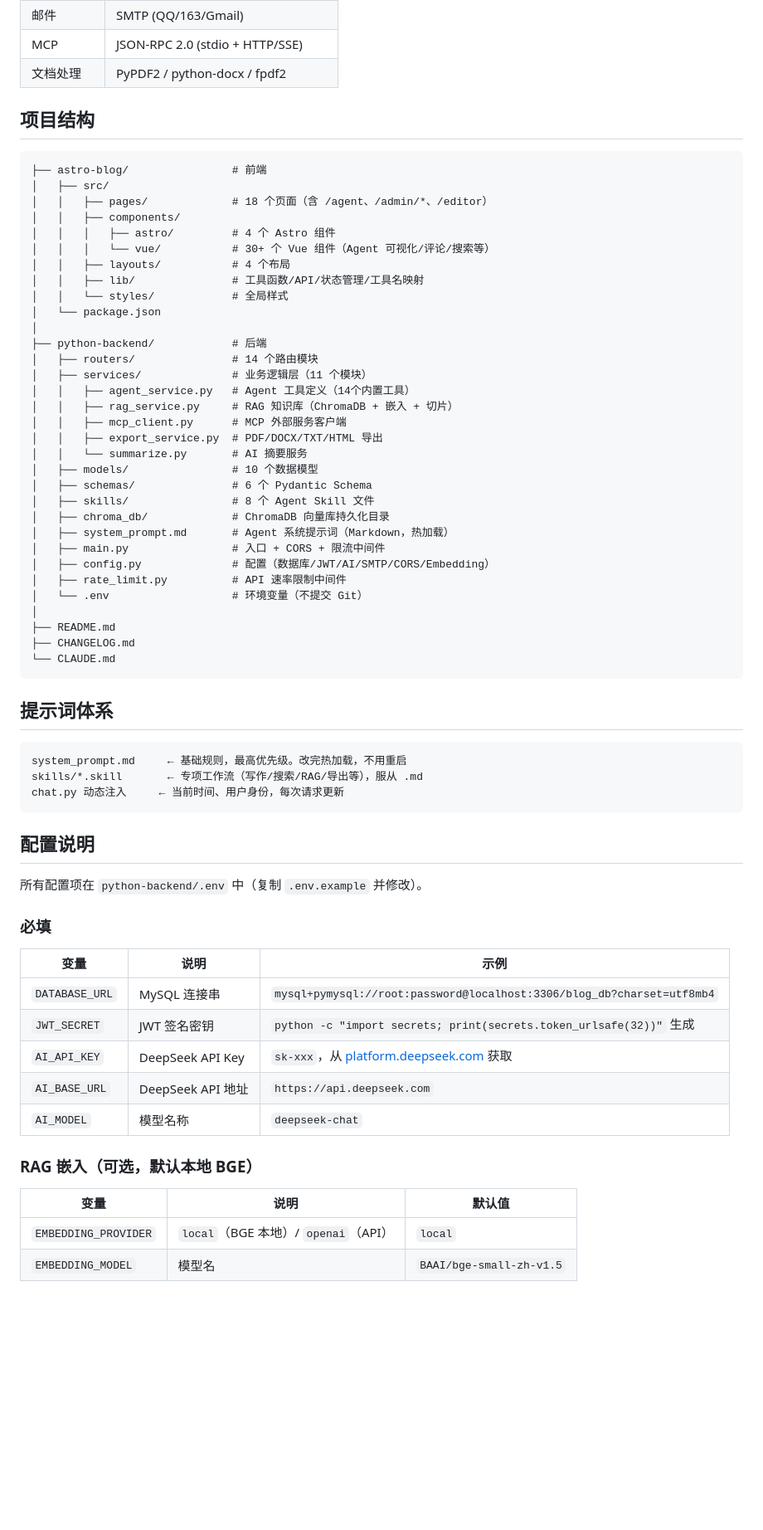
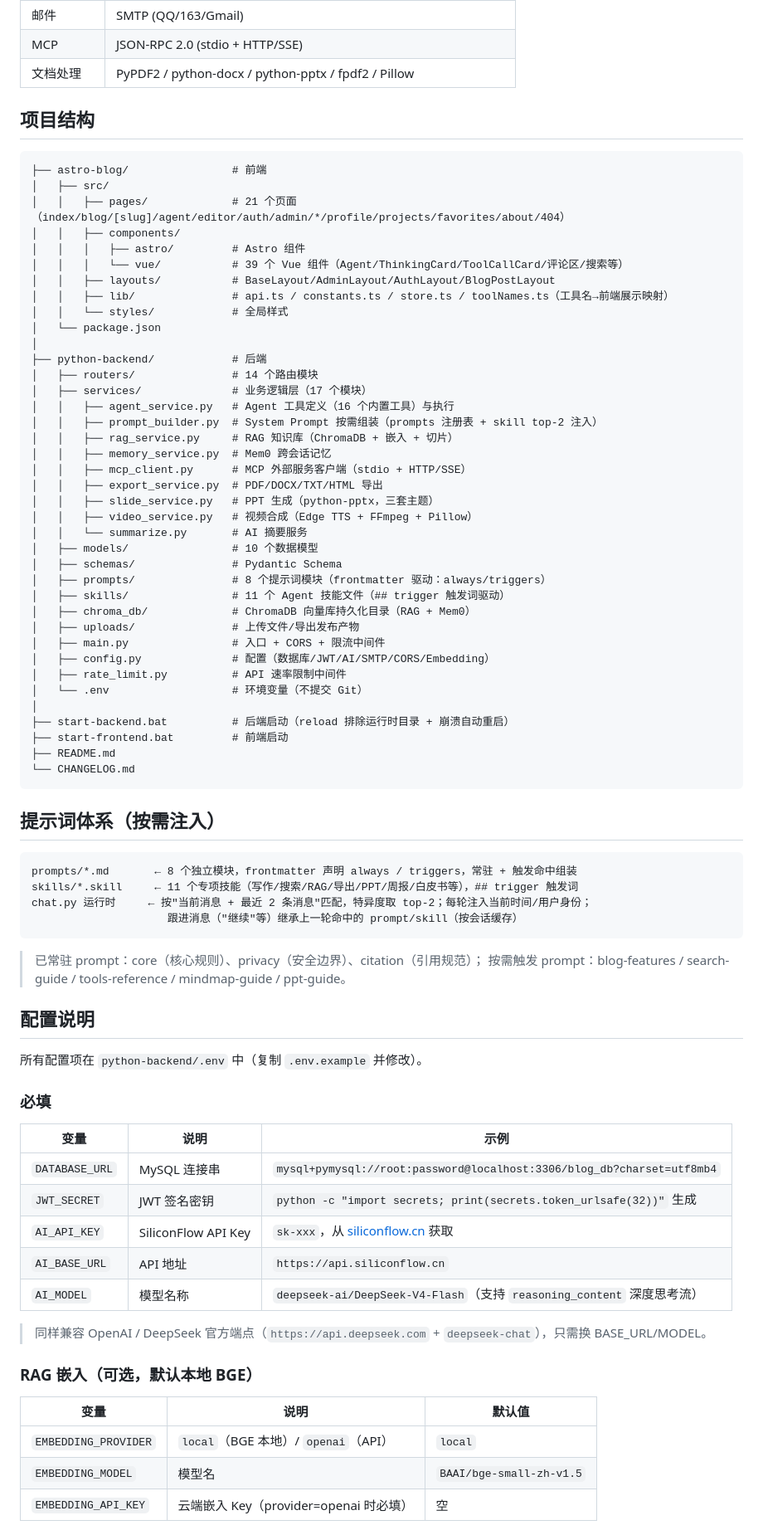
Before and after one commit to LeoterStomes/Ray-s-Agent-blog, a Markdown page: README.md, the part around one of its changes. Shown at 83% size. Rendered like a GitHub page; blank space fills up the shorter version.

````diff
--- a/README.md
+++ b/README.md
@@ -60,52 +63,62 @@
 | 认证 | JWT + bcrypt |
 | 邮件 | SMTP (QQ/163/Gmail) |
 | MCP | JSON-RPC 2.0 (stdio + HTTP/SSE) |
-| 文档处理 | PyPDF2 / python-docx / fpdf2 |
+| 文档处理 | PyPDF2 / python-docx / python-pptx / fpdf2 / Pillow |
 
 ## 项目结构
 
 ```
 ├── astro-blog/                # 前端
 │   ├── src/
-│   │   ├── pages/             # 18 个页面（含 /agent、/admin/*、/editor）
+│   │   ├── pages/             # 21 个页面（index/blog/[slug]/agent/editor/auth/admin/*/profile/projects/favorites/about/404）
 │   │   ├── components/
-│   │   │   ├── astro/         # 4 个 Astro 组件
-│   │   │   └── vue/           # 30+ 个 Vue 组件（Agent 可视化/评论/搜索等）
-│   │   ├── layouts/           # 4 个布局
-│   │   ├── lib/               # 工具函数/API/状态管理/工具名映射
+│   │   │   ├── astro/         # Astro 组件
+│   │   │   └── vue/           # 39 个 Vue 组件（Agent/ThinkingCard/ToolCallCard/评论区/搜索等）
+│   │   ├── layouts/           # BaseLayout/AdminLayout/AuthLayout/BlogPostLayout
+│   │   ├── lib/               # api.ts / constants.ts / store.ts / toolNames.ts（工具名→前端展示映射）
 │   │   └── styles/            # 全局样式
 │   └── package.json
 │
 ├── python-backend/            # 后端
 │   ├── routers/               # 14 个路由模块
-│   ├── services/              # 业务逻辑层（11 个模块）
-│   │   ├── agent_service.py   # Agent 工具定义（14个内置工具）
+│   ├── services/              # 业务逻辑层（17 个模块）
+│   │   ├── agent_service.py   # Agent 工具定义（16 个内置工具）与执行
+│   │   ├── prompt_builder.py  # System Prompt 按需组装（prompts 注册表 + skill top-2 注入）
 │   │   ├── rag_service.py     # RAG 知识库（ChromaDB + 嵌入 + 切片）
-│   │   ├── mcp_client.py      # MCP 外部服务客户端
+│   │   ├── memory_service.py  # Mem0 跨会话记忆
+│   │   ├── mcp_client.py      # MCP 外部服务客户端（stdio + HTTP/SSE）
 │   │   ├── export_service.py  # PDF/DOCX/TXT/HTML 导出
+│   │   ├── slide_service.py   # PPT 生成（python-pptx，三套主题）
+│   │   ├── video_service.py   # 视频合成（Edge TTS + FFmpeg + Pillow）
 │   │   └── summarize.py       # AI 摘要服务
 │   ├── models/                # 10 个数据模型
-│   ├── schemas/               # 6 个 Pydantic Schema
-│   ├── skills/                # 8 个 Agent Skill 文件
-│   ├── chroma_db/             # ChromaDB 向量库持久化目录
-│   ├── system_prompt.md       # Agent 系统提示词（Markdown，热加载）
+│   ├── schemas/               # Pydantic Schema
+│   ├── prompts/               # 8 个提示词模块（frontmatter 驱动：always/triggers）
+│   ├── skills/                # 11 个 Agent 技能文件（## trigger 触发词驱动）
+│   ├── chroma_db/             # ChromaDB 向量库持久化目录（RAG + Mem0）
+│   ├── uploads/               # 上传文件/导出发布产物
 │   ├── main.py                # 入口 + CORS + 限流中间件
 │   ├── config.py              # 配置（数据库/JWT/AI/SMTP/CORS/Embedding）
 │   ├── rate_limit.py          # API 速率限制中间件
 │   └── .env                   # 环境变量（不提交 Git）
 │
+├── start-backend.bat          # 后端启动（reload 排除运行时目录 + 崩溃自动重启）
+├── start-frontend.bat         # 前端启动
 ├── README.md
-├── CHANGELOG.md
-└── CLAUDE.md
+└── CHANGELOG.md
 ```
 
-## 提示词体系
+## 提示词体系（按需注入）
 
 ```
-system_prompt.md     ← 基础规则，最高优先级。改完热加载，不用重启
-skills/*.skill       ← 专项工作流（写作/搜索/RAG/导出等），服从 .md
-chat.py 动态注入     ← 当前时间、用户身份，每次请求更新
+prompts/*.md       ← 8 个独立模块，frontmatter 声明 always / triggers，常驻 + 触发命中组装
+skills/*.skill     ← 11 个专项技能（写作/搜索/RAG/导出/PPT/周报/白皮书等），## trigger 触发词
+chat.py 运行时     ← 按"当前消息 + 最近 2 条消息"匹配，特异度取 top-2；每轮注入当前时间/用户身份；
+                     跟进消息（"继续"等）继承上一轮命中的 prompt/skill（按会话缓存）
 ```
+
+> 已常驻 prompt：core（核心规则）、privacy（安全边界）、citation（引用规范）；
+> 按需触发 prompt：blog-features / search-guide / tools-reference / mindmap-guide / ppt-guide。
 
 ## 配置说明
 
@@ -117,9 +130,11 @@ chat.py 动态注入     ← 当前时间、用户身份，每次请求更新
 |------|------|------|
 | `DATABASE_URL` | MySQL 连接串 | `mysql+pymysql://root:password@localhost:3306/blog_db?charset=utf8mb4` |
 | `JWT_SECRET` | JWT 签名密钥 | `python -c "import secrets; print(secrets.token_urlsafe(32))"` 生成 |
-| `AI_API_KEY` | DeepSeek API Key | `sk-xxx`，从 [platform.deepseek.com](https://platform.deepseek.com) 获取 |
-| `AI_BASE_URL` | DeepSeek API 地址 | `https://api.deepseek.com` |
-| `AI_MODEL` | 模型名称 | `deepseek-chat` |
+| `AI_API_KEY` | SiliconFlow API Key | `sk-xxx`，从 [siliconflow.cn](https://siliconflow.cn) 获取 |
+| `AI_BASE_URL` | API 地址 | `https://api.siliconflow.cn` |
+| `AI_MODEL` | 模型名称 | `deepseek-ai/DeepSeek-V4-Flash`（支持 `reasoning_content` 深度思考流） |
+
+> 同样兼容 OpenAI / DeepSeek 官方端点（`https://api.deepseek.com` + `deepseek-chat`），只需换 BASE_URL/MODEL。
 
 ### RAG 嵌入（可选，默认本地 BGE）
 
@@ -127,4 +142,5 @@ chat.py 动态注入     ← 当前时间、用户身份，每次请求更新
 |------|------|--------|
 | `EMBEDDING_PROVIDER` | `local`（BGE 本地）/ `openai`（API） | `local` |
 | `EMBEDDING_MODEL` | 模型名 | `BAAI/bge-small-zh-v1.5` |
+| `EMBEDDING_API_KEY` | 云端嵌入 Key（provider=openai 时必填） | 空 |
 
````
Also changed, not shown: other parts of README.md (+60 -41 lines).
